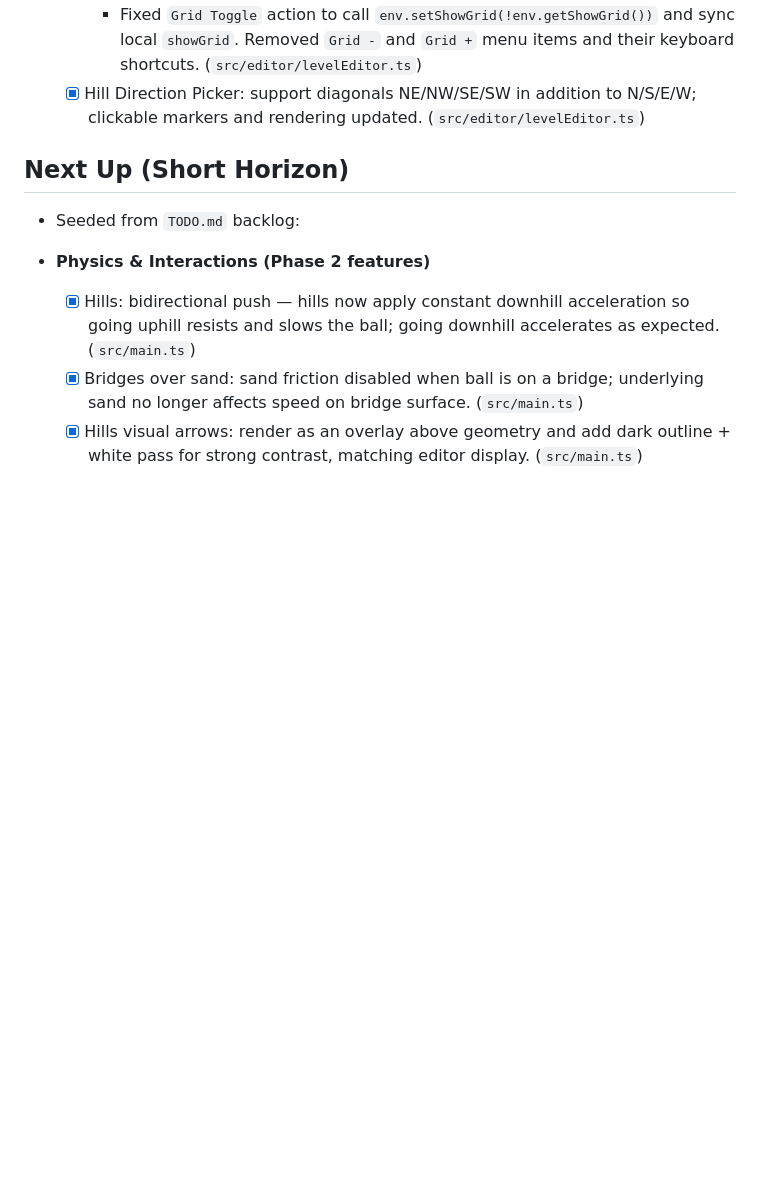
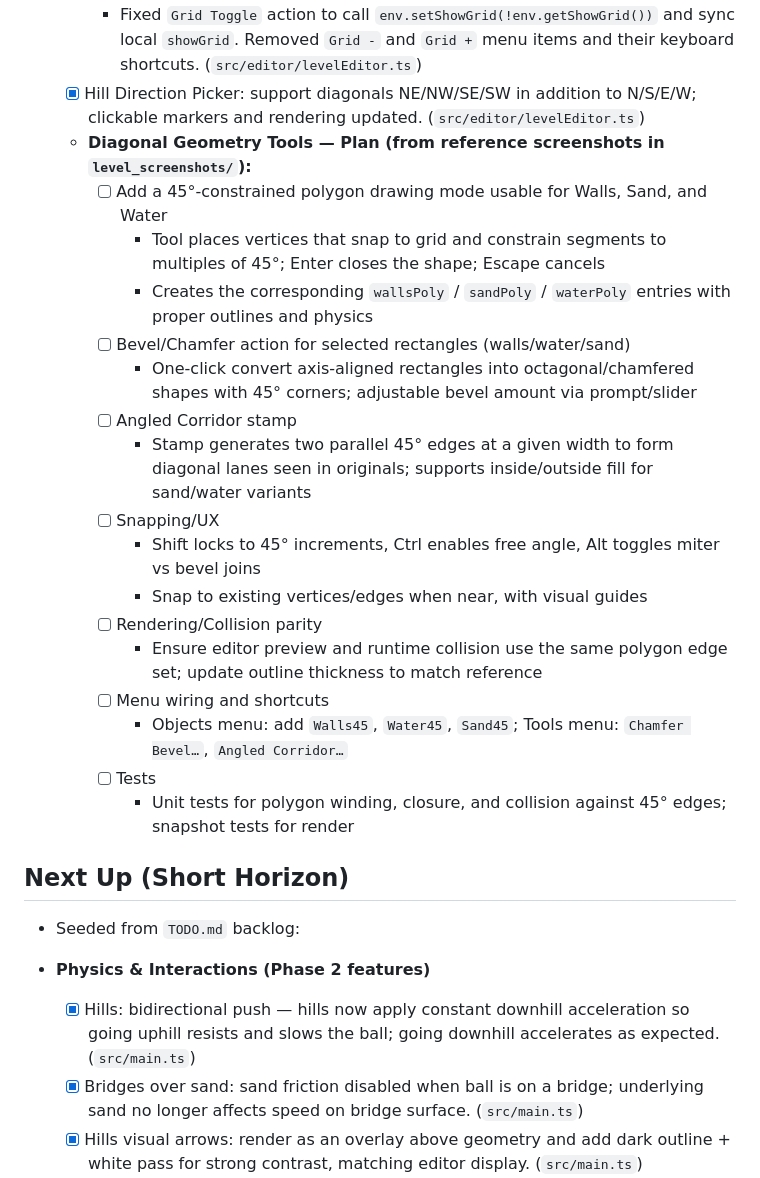
Before and after one commit to noodlesx127/Vector-Putt, a Markdown page: PROGRESS.md, the part around the change. GitHub-like rendering; blank space fills up the shorter version.

Commit message:
updated progress.md and todo.md with new tasks

```diff
--- a/PROGRESS.md
+++ b/PROGRESS.md
@@ -103,6 +103,24 @@ As of 2025-09-03, focus these open items migrated from `TODO.md`:
   - [x] Grid toggle in Tools menu not working; removed grid size +/- controls
     - Fixed `Grid Toggle` action to call `env.setShowGrid(!env.getShowGrid())` and sync local `showGrid`. Removed `Grid -` and `Grid +` menu items and their keyboard shortcuts. (`src/editor/levelEditor.ts`)
   - [x] Hill Direction Picker: support diagonals NE/NW/SE/SW in addition to N/S/E/W; clickable markers and rendering updated. (`src/editor/levelEditor.ts`)
+
+  - **Diagonal Geometry Tools — Plan (from reference screenshots in `level_screenshots/`):**
+    - [ ] Add a 45°-constrained polygon drawing mode usable for Walls, Sand, and Water
+      - Tool places vertices that snap to grid and constrain segments to multiples of 45°; Enter closes the shape; Escape cancels
+      - Creates the corresponding `wallsPoly` / `sandPoly` / `waterPoly` entries with proper outlines and physics
+    - [ ] Bevel/Chamfer action for selected rectangles (walls/water/sand)
+      - One-click convert axis-aligned rectangles into octagonal/chamfered shapes with 45° corners; adjustable bevel amount via prompt/slider
+    - [ ] Angled Corridor stamp
+      - Stamp generates two parallel 45° edges at a given width to form diagonal lanes seen in originals; supports inside/outside fill for sand/water variants
+    - [ ] Snapping/UX
+      - Shift locks to 45° increments, Ctrl enables free angle, Alt toggles miter vs bevel joins
+      - Snap to existing vertices/edges when near, with visual guides
+    - [ ] Rendering/Collision parity
+      - Ensure editor preview and runtime collision use the same polygon edge set; update outline thickness to match reference
+    - [ ] Menu wiring and shortcuts
+      - Objects menu: add `Walls45`, `Water45`, `Sand45`; Tools menu: `Chamfer Bevel…`, `Angled Corridor…`
+    - [ ] Tests
+      - Unit tests for polygon winding, closure, and collision against 45° edges; snapshot tests for render
 
 ## Next Up (Short Horizon)
 - Seeded from `TODO.md` backlog:
```
Also changed, not shown: TODO.md (+18 -0 lines).
